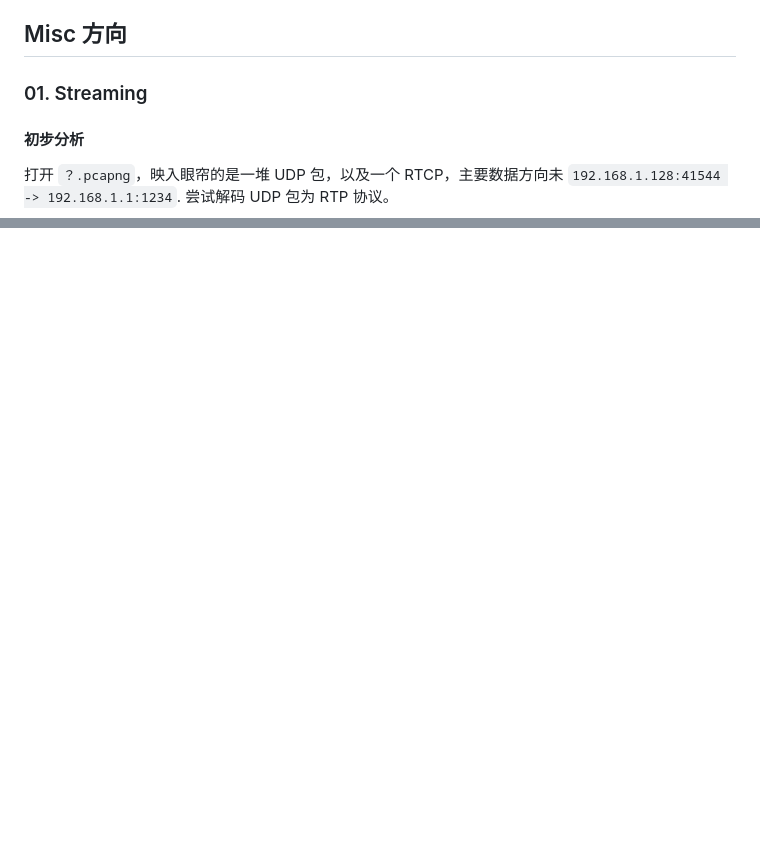
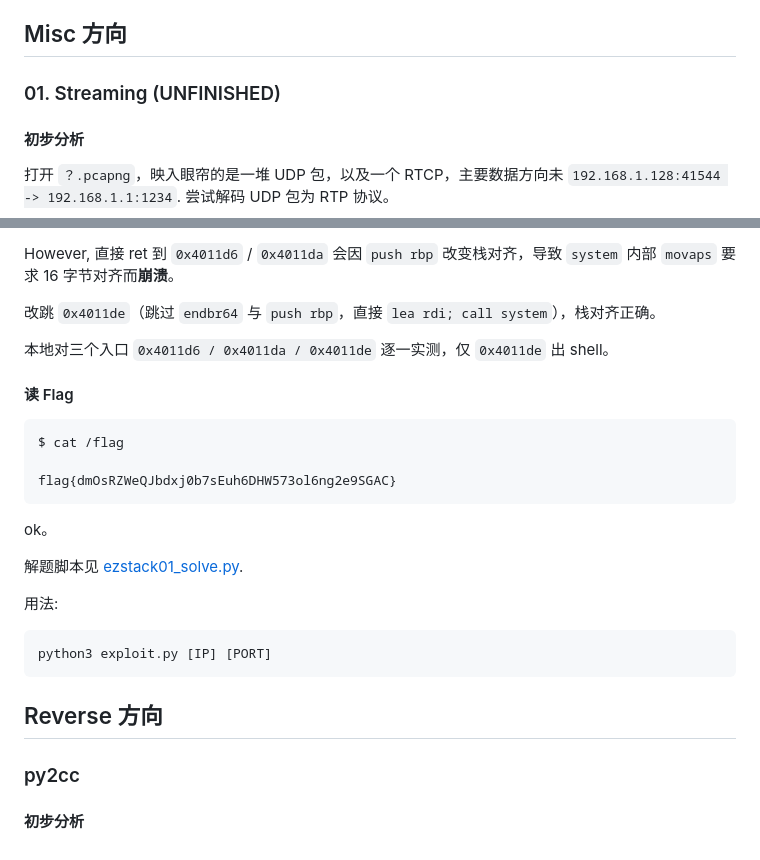
Before and after one commit to yangnuozhen/sxu-ctf-2026-writeup, a Markdown page: WriteUp.md, 2 parts joined by grey strips. Drawn GitHub-style; blank space fills up the shorter version.

````diff
--- a/WriteUp.md
+++ b/WriteUp.md
@@ -468,7 +468,7 @@ python -m pip install sympy fpylll cysignals python-flint
 
 ## Misc 方向
 
-### 01. Streaming
+### 01. Streaming (UNFINISHED)
 
 #### 初步分析
 
@@ -809,0 +842,29 @@ FLAG>>> flag{3a74cb6de60e417a9d5ffcdbcb087700}
+However, 直接 ret 到 `0x4011d6` / `0x4011da` 会因 `push rbp` 改变栈对齐，导致 `system` 内部 `movaps` 要求 16 字节对齐而**崩溃**。
+
+改跳 `0x4011de`（跳过 `endbr64` 与 `push rbp`，直接 `lea rdi; call system`），栈对齐正确。
+
+本地对三个入口 `0x4011d6 / 0x4011da / 0x4011de` 逐一实测，仅 `0x4011de` 出 shell。
+
+#### 读 Flag
+
+```bash
+$ cat /flag
+
+flag{dmOsRZWeQJbdxj0b7sEuh6DHW573ol6ng2e9SGAC}
+```
+
+ok。
+
+解题脚本见 [ezstack01_solve.py](./assets/ezstack01_solve.py).
+
+用法:
+
+```bash
+python3 exploit.py [IP] [PORT]
+```
+
+## Reverse 方向
+
+### py2cc
+
+#### 初步分析
````
Also changed, not shown: other parts of WriteUp.md (+32 -0 lines), assets/p02.backdoor.png (added), assets/p02.main.png (added), assets/p02.vuln.png (added), 1 other file.
